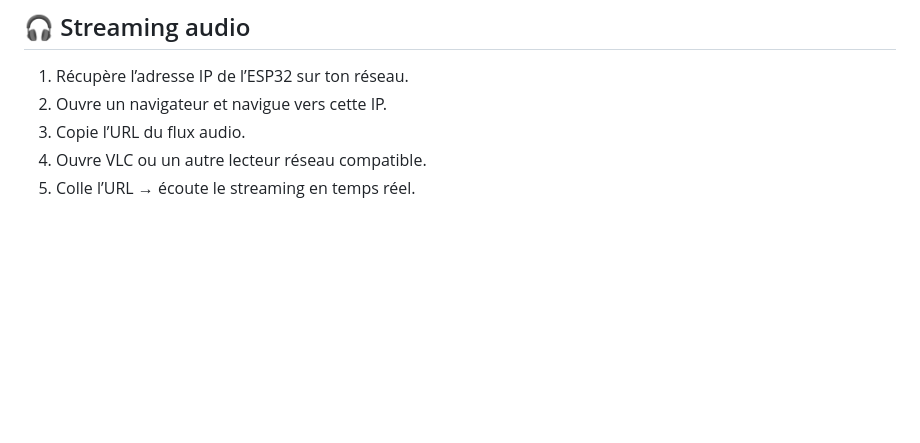
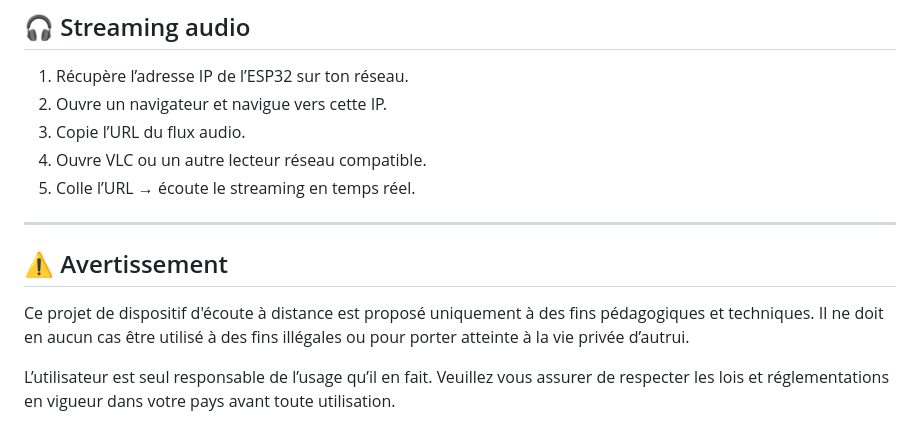
Before and after one commit to ParalaxScrypt/Furtif-audio, a Markdown page: README.md, the part around the change. Rendered like a GitHub page; blank space fills up the shorter version.

```diff
--- a/README.md
+++ b/README.md
@@ -93,3 +93,12 @@ Utilise le fichier `flash.bat` dans le même dossier que tes binaires (`furtif.i
 3. Copie l’URL du flux audio.
 4. Ouvre VLC ou un autre lecteur réseau compatible.
 5. Colle l’URL → écoute le streaming en temps réel.
+
+---
+
+## ⚠️ Avertissement
+
+Ce projet de dispositif d'écoute à distance est proposé uniquement à des fins pédagogiques et techniques.
+Il ne doit en aucun cas être utilisé à des fins illégales ou pour porter atteinte à la vie privée d’autrui.
+
+L’utilisateur est seul responsable de l’usage qu’il en fait. Veuillez vous assurer de respecter les lois et réglementations en vigueur dans votre pays avant toute utilisation.
```
